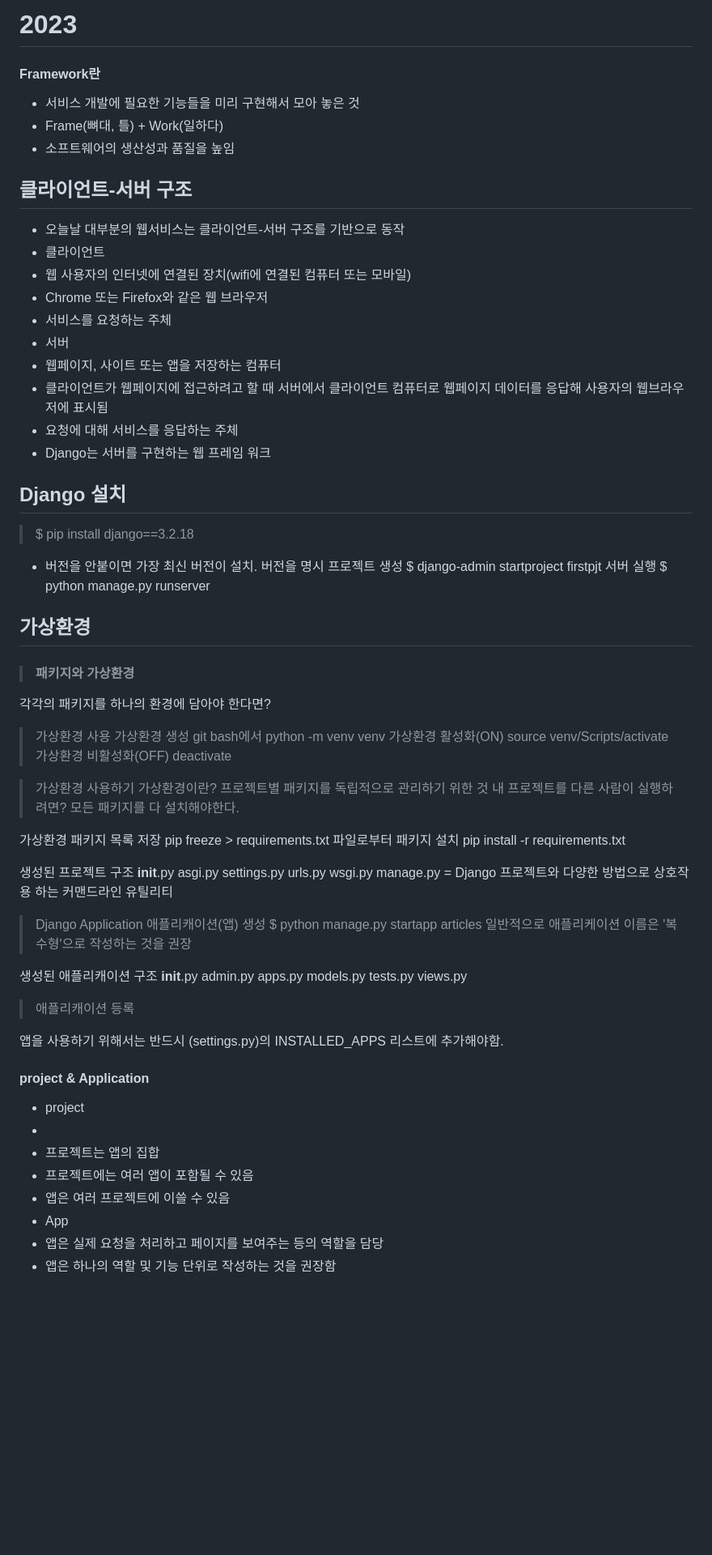
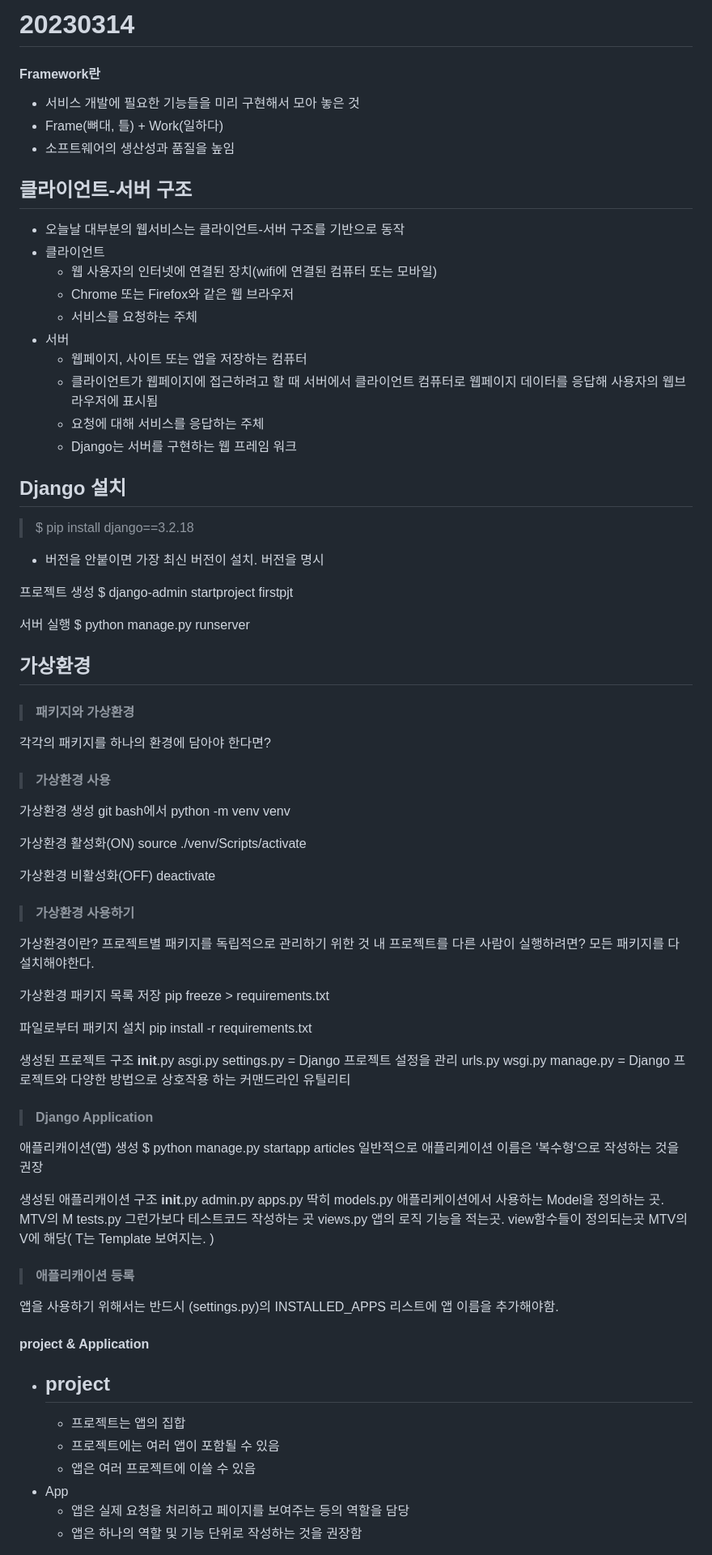
Before and after one commit to JJaeBeom/TIL_, a Markdown page: web/Django/Django_start.md, the part around the change printed below. Shown: that part at 81% size. Rendered like a GitHub page; blank space fills up the shorter version.

```diff
--- a/web/Django/Django_start.md
+++ b/web/Django/Django_start.md
@@ -1,60 +1,74 @@
-# 2023
+# 20230314
 
 #### Framework란
+
 - 서비스 개발에 필요한 기능들을 미리 구현해서 모아 놓은 것
 - Frame(뼈대, 틀) + Work(일하다)
 - 소프트웨어의 생산성과 품질을 높임
 
 ## 클라이언트-서버 구조
+
 - 오늘날 대부분의 웹서비스는 클라이언트-서버 구조를 기반으로 동작
 - 클라이언트
- - 웹 사용자의 인터넷에 연결된 장치(wifi에 연결된 컴퓨터 또는 모바일)
- - Chrome 또는 Firefox와 같은 웹 브라우저
- - 서비스를 요청하는 주체
+  - 웹 사용자의 인터넷에 연결된 장치(wifi에 연결된 컴퓨터 또는 모바일)
+  - Chrome 또는 Firefox와 같은 웹 브라우저
+  - 서비스를 요청하는 주체
 - 서버
- - 웹페이지, 사이트 또는 앱을 저장하는 컴퓨터
- - 클라이언트가 웹페이지에 접근하려고 할 때 서버에서 클라이언트 컴퓨터로 웹페이지 데이터를 응답해 사용자의 웹브라우저에 표시됨
- - 요청에 대해 서비스를 응답하는 주체
- - Django는 서버를 구현하는 웹 프레임 워크
+  - 웹페이지, 사이트 또는 앱을 저장하는 컴퓨터
+  - 클라이언트가 웹페이지에 접근하려고 할 때 서버에서 클라이언트 컴퓨터로 웹페이지 데이터를 응답해 사용자의 웹브라우저에 표시됨
+  - 요청에 대해 서비스를 응답하는 주체
+  - Django는 서버를 구현하는 웹 프레임 워크
 
 ## Django 설치
+
 > $ pip install django==3.2.18
- - 버전을 안붙이면 가장 최신 버전이 설치. 버전을 명시
+
+- 버전을 안붙이면 가장 최신 버전이 설치. 버전을 명시
+
 프로젝트 생성
 $ django-admin startproject firstpjt
+
 서버 실행
 $ python manage.py runserver
 
 ## 가상환경
->#### 패키지와 가상환경
+
+> #### 패키지와 가상환경
 
 각각의 패키지를 하나의 환경에 담아야 한다면?
-> 가상환경 사용
+
+> #### 가상환경 사용
+
 가상환경 생성
 git bash에서 python -m venv venv
+
 가상환경 활성화(ON)
-source venv/Scripts/activate
+source ./venv/Scripts/activate
+
 가상환경 비활성화(OFF)
 deactivate
 
-> 가상환경 사용하기
+> #### 가상환경 사용하기
+
 가상환경이란? 프로젝트별 패키지를 독립적으로 관리하기 위한 것
 내 프로젝트를 다른 사람이 실행하려면? 모든 패키지를 다 설치해야한다.
 
 가상환경 패키지 목록 저장
 pip freeze > requirements.txt
+
 파일로부터 패키지 설치
 pip install -r requirements.txt
 
 생성된 프로젝트 구조
  __init__.py
  asgi.py
- settings.py
+ settings.py = Django 프로젝트 설정을 관리
  urls.py
  wsgi.py
 manage.py = Django 프로젝트와 다양한 방법으로 상호작용 하는 커맨드라인 유틸리티
 
-> Django Application
+> #### Django Application
+
 애플리캐이션(앱) 생성
 $ python manage.py startapp articles
   일반적으로 애플리케이션 이름은 '복수형'으로 작성하는 것을 권장
@@ -62,22 +76,23 @@ $ python manage.py startapp articles
 생성된 애플리캐이션 구조
 __init__.py
 admin.py
-apps.py
-models.py
-tests.py
-views.py
+apps.py 딱히
+models.py 애플리케이션에서 사용하는 Model을 정의하는 곳. MTV의 M
+tests.py 그런가보다 테스트코드 작성하는 곳
+views.py 앱의 로직 기능을 적는곳. view함수들이 정의되는곳 MTV의 V에 해당( T는 Template 보여지는. )
 
-> 애플리캐이션 등록
+> #### 애플리캐이션 등록
 
-앱을 사용하기 위해서는 반드시 (settings.py)의 INSTALLED_APPS 리스트에 추가해야함.
+앱을 사용하기 위해서는 반드시 (settings.py)의 INSTALLED_APPS 리스트에 앱 이름을 추가해야함.
 
 #### project & Application
+
 - project
- -
- - 프로젝트는 앱의 집합
- - 프로젝트에는 여러 앱이 포함될 수 있음
- - 앱은 여러 프로젝트에 이쓸 수 있음
+  -
+  - 프로젝트는 앱의 집합
+  - 프로젝트에는 여러 앱이 포함될 수 있음
+  - 앱은 여러 프로젝트에 이쓸 수 있음
 - App
- - 앱은 실제 요청을 처리하고 페이지를 보여주는 등의 역할을 담당
- - 앱은 하나의 역할 및 기능 단위로 작성하는 것을 권장함
+  - 앱은 실제 요청을 처리하고 페이지를 보여주는 등의 역할을 담당
+  - 앱은 하나의 역할 및 기능 단위로 작성하는 것을 권장함
 
```
Also changed, not shown: other parts of web/Django/Django_start.md (+24 -10 lines), web/Django/MTV_CRUD.md (added, +3 -0 lines).
